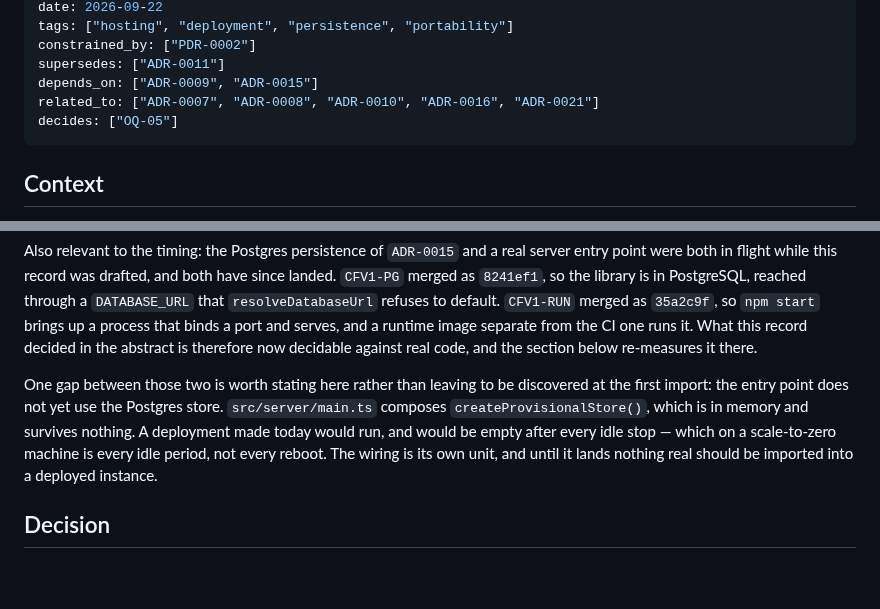
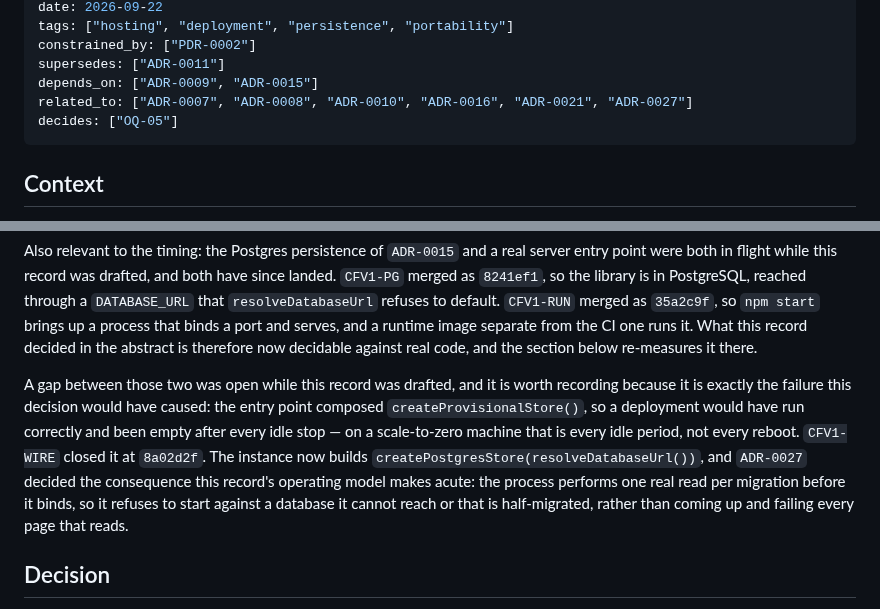
Before and after one commit to kschlt/cookframe, a Markdown page: docs/adr/ADR-0026-deployment-is-a-scale-to-zero-machine-behind-one-platform-aware-file.md, 2 parts joined by grey strips. Rendered like a GitHub page; blank space fills up the shorter version.

Commit message:
merge main, and say that the wiring has landed instead of that it has not
CFV1-WIRE merged as 8a02d2f. The timing section said the entry point
still composes `createProvisionalStore()` and that nothing real should
be imported until the wiring lands — both true when written, both false
now. It keeps the finding, because the empty-after-every-idle-stop
failure is the one this decision's operating model would have caused,
and names ADR-0027 for the startup refusal that answers it.

Every row of the cuts table re-measured on the merge result: three
seams (`main.ts:56`, `resolveDatabaseUrl`, `readPlanGenerationPolicy`),
`pg` still the only database package in one module, `node:fs`/`node:path`
still only the byte store and the composition root, no platform name,
third-party set unchanged.

CFV1-IDS also landed. `tests/records/record-ids.test.ts` passes on this
branch, so ADR-0026 and OQ-44/45/46 are consistent against the guard
rather than against a register anyone has to remember.

Gate on the merge result: 916 passed, 35 skipped across 65 files.

Co-Authored-By: Claude Opus 5 (1M context) <noreply@anthropic.com>
Claude-Session: https://claude.ai/code/session_017dADReKnpvLkb9ZVskHrTz

```diff
--- a/docs/adr/ADR-0026-deployment-is-a-scale-to-zero-machine-behind-one-platform-aware-file.md
+++ b/docs/adr/ADR-0026-deployment-is-a-scale-to-zero-machine-behind-one-platform-aware-file.md
@@ -7,7 +7,7 @@ tags: ["hosting", "deployment", "persistence", "portability"]
 constrained_by: ["PDR-0002"]
 supersedes: ["ADR-0011"]
 depends_on: ["ADR-0009", "ADR-0015"]
-related_to: ["ADR-0007", "ADR-0008", "ADR-0010", "ADR-0016", "ADR-0021"]
+related_to: ["ADR-0007", "ADR-0008", "ADR-0010", "ADR-0016", "ADR-0021", "ADR-0027"]
 decides: ["OQ-05"]
 ---
 
@@ -66,12 +66,14 @@ process that binds a port and serves, and a runtime image separate from the CI o
 this record decided in the abstract is therefore now decidable against real code, and the section
 below re-measures it there.
 
-One gap between those two is worth stating here rather than leaving to be discovered at the first
-import: the entry point does not yet use the Postgres store. `src/server/main.ts` composes
-`createProvisionalStore()`, which is in memory and survives nothing. A deployment made today would
-run, and would be empty after every idle stop — which on a scale-to-zero machine is every idle
-period, not every reboot. The wiring is its own unit, and until it lands nothing real should be
-imported into a deployed instance.
+A gap between those two was open while this record was drafted, and it is worth recording because
+it is exactly the failure this decision would have caused: the entry point composed
+`createProvisionalStore()`, so a deployment would have run correctly and been empty after every
+idle stop — on a scale-to-zero machine that is every idle period, not every reboot. `CFV1-WIRE`
+closed it at `8a02d2f`. The instance now builds `createPostgresStore(resolveDatabaseUrl())`, and
+`ADR-0027` decided the consequence this record's operating model makes acute: the process performs
+one real read per migration before it binds, so it refuses to start against a database it cannot
+reach or that is half-migrated, rather than coming up and failing every page that reads.
 
 ## Decision
 
```
